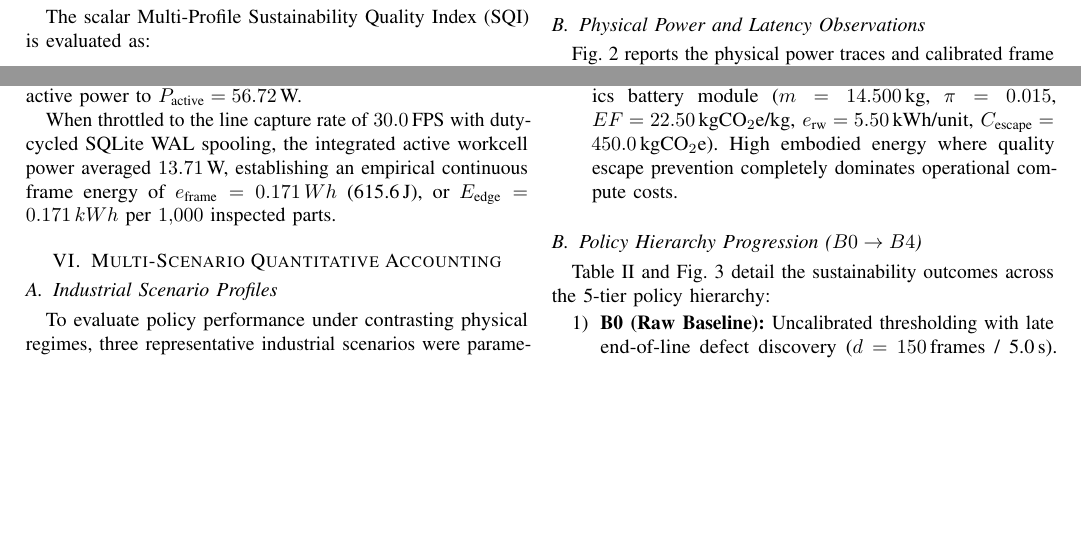
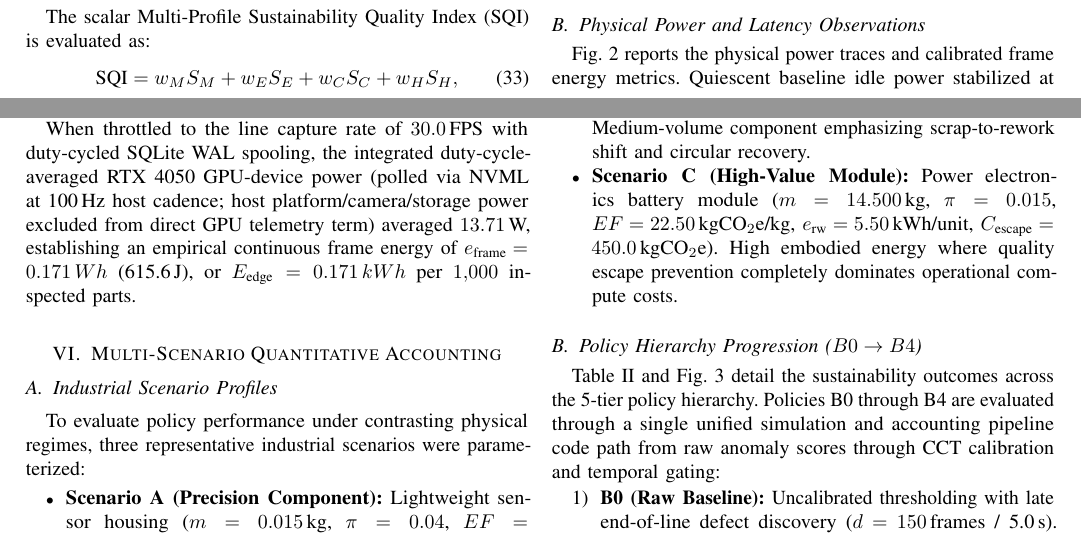
Before and after one commit to sengarutk/sustainable-edge-quality-intelligence, a LaTeX paper (paper/main.tex): two parts of pages 5 and 6 of 10, joined at a grey line, cut so that both start at the same text, the shorter picture padded with empty space. Compiled offline with pdfLaTeX.

Commit message:
style(manuscript): align prose equations with n_f model and clarify unified evaluation path

```diff
--- a/paper/main.tex
+++ b/paper/main.tex
@@ -303,7 +303,7 @@ To capture realistic operational behavior, five standardized execution pipeline
 \subsection{Physical Power and Latency Observations}
 Fig.~\ref{fig:energy_latency} reports the physical power traces and calibrated frame energy metrics. Quiescent baseline idle power stabilized at $P_{\text{idle}} = \MeasuredGpuIdlePower$. During isolated tensor forward passes, active compute power averaged $P_{\text{active}} = 12.46$\,W at an unthrottled throughput of $\MeasuredInferenceFPS$\,FPS. When executing the full cascade logic, GPU utilization and memory bus activity drove active power to $P_{\text{active}} = 56.72$\,W.
 
-When throttled to the line capture rate of $30.0$\,FPS with duty-cycled SQLite WAL spooling, the integrated active workcell power averaged $13.71$\,W, establishing an empirical continuous frame energy of $e_{\text{frame}} = \MeasuredFrameEnergyWh$ (\MeasuredFrameEnergyJoules), or $E_{\text{edge}} = \CalibratedEdgeEnergyKWh$ per $1{,}000$ inspected parts.
+When throttled to the line capture rate of $30.0$\,FPS with duty-cycled SQLite WAL spooling, the integrated duty-cycle-averaged RTX 4050 GPU-device power (polled via NVML at 100\,Hz host cadence; host platform/camera/storage power excluded from direct GPU telemetry term) averaged $13.71$\,W, establishing an empirical continuous frame energy of $e_{\text{frame}} = \MeasuredFrameEnergyWh$ (\MeasuredFrameEnergyJoules), or $E_{\text{edge}} = \CalibratedEdgeEnergyKWh$ per $1{,}000$ inspected parts.
 
 \input{tables/tab2_policy_hierarchy_sustainability.tex}
 
@@ -317,7 +317,7 @@ To evaluate policy performance under contrasting physical regimes, three represe
 \end{itemize}
 
 \subsection{Policy Hierarchy Progression ($B0 \to B4$)}
-Table~\ref{tab:policy_sustainability} and Fig.~\ref{fig:raw_outcomes} detail the sustainability outcomes across the 5-tier policy hierarchy:
+Table~\ref{tab:policy_sustainability} and Fig.~\ref{fig:raw_outcomes} detail the sustainability outcomes across the 5-tier policy hierarchy. Policies B0 through B4 are evaluated through a single unified simulation and accounting pipeline code path from raw anomaly scores through CCT calibration and temporal gating:
 \begin{enumerate}
     \item \textbf{B0 (Raw Baseline):} Uncalibrated thresholding with late end-of-line defect discovery ($d=150$\,frames / 5.0\,s). Due to late discovery, reworkability drops to $q_{\text{rw}} = 0.15$, condemning almost all intercepted defects to gross scrap ($29.92$\,units in A, $22.44$\,units in B, $11.22$\,units in C). In addition, raw false alarms spike to $180$\,alerts/hr, driving operator queue utilization to $\rho = 3.00$ (severe cognitive overload).
     \item \textbf{B1 (Quantile-99):} Fixed 99th percentile thresholding ($r_p = 0.92, d = 60$\,frames / 2.0\,s). Earlier discovery cuts gross scrap by over $50\%$, yielding initial positive material savings ($\Delta M = +0.137$\,kg in A, $+2.104$\,kg in B). Alert rate drops to $90$\,alerts/hr ($\rho = 1.50$, still overloaded).
```
Also changed, not shown: paper/main.pdf, paper/main.tex (4 more changed lines).
